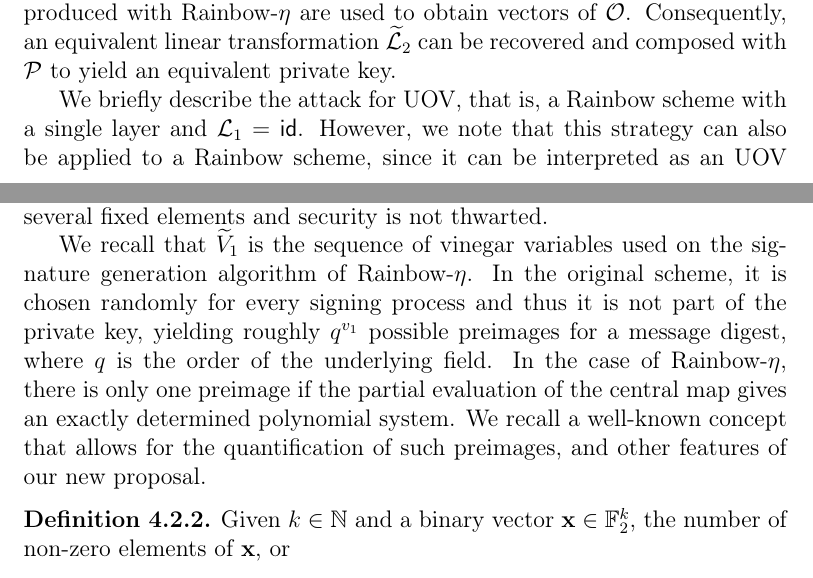
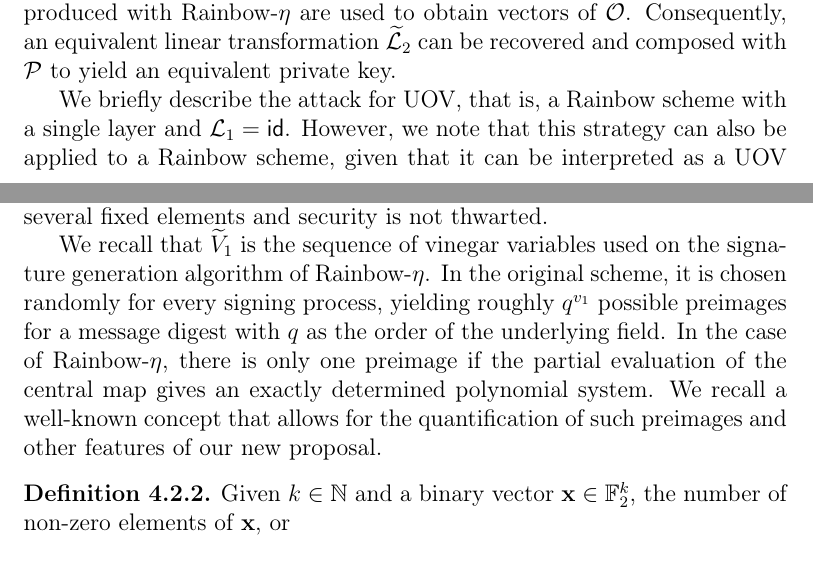
Before and after one commit to zambonin/msc, a LaTeX thesis (main.tex): two parts of pages 56 and 61 of 80, joined at a grey line, cut so that both start at the same text. Compiled offline with pdfLaTeX.

Commit message:
overleaf_to_git: update main.tex from r16651 to r16667

```diff
--- a/main.tex
+++ b/main.tex
@@ -1348,7 +1348,7 @@ We recall that our proposal Rainbow-$\eta$, as described in Section~\ref{sec:mod
 
 Nonetheless, we identify that a sequence of signatures created with the same vinegar variables can be used to mount a key recovery attack. A malicious entity is thus able to create signature forgeries in polynomial time, similar to the UOV attack. The critical observation is that signatures produced with Rainbow-$\eta$ are used to obtain vectors of $\widetilde{\mathcal{O}}$. Consequently, an equivalent linear transformation $\widetilde{\mathcal{L}}_{2}$ can be recovered and composed with $\mathcal{P}$ to yield an equivalent private key.
 
-We briefly describe the attack for UOV, that is, a Rainbow scheme with a single layer and $\mathcal{L}_{1} = \textsf{id}$. However, we note that this strategy can also be applied to a Rainbow scheme, since it can be interpreted as an UOV scheme as previously discussed. Consider any instance $\textsf{UOV}(\mathbb{F}, v, o)$ as per Subsection~\ref{subsec:uov}. We recall that $n = v + o$ is the number of variables, and $m = o$ is the number of equations in $\mathcal{C}$ and $\mathcal{P}$. An attacker must collect roughly $m + 1$ signatures known to have been produced with the same vinegar variables through Rainbow-$\eta$ for the attack to work.
+We briefly describe the attack for UOV, that is, a Rainbow scheme with a single layer and $\mathcal{L}_{1} = \textsf{id}$. However, we note that this strategy can also be applied to a Rainbow scheme, given that it can be interpreted as a UOV scheme, as previously discussed. Consider any instance $\textsf{UOV}(\mathbb{F}, v, o)$ as per Subsection~\ref{subsec:uov}. We recall that $n = v + o$ is the number of variables, and $m = o$ is the number of equations in $\mathcal{C}$ and $\mathcal{P}$. An attacker must collect roughly $m + 1$ signatures known to have been produced with the same vinegar variables through Rainbow-$\eta$ for the attack to work.
 
 Let this set be denoted as $\rho = (\sigma_{1}, \dots, \sigma_{m + 1})$. Any preimage of $\mathcal{C}$ always starts with $\widetilde{V}_{1} = (x_{1}, \dots, x_{v})$ in the case of Rainbow-$\eta$. Thus, by inverting the linear transformation used to scramble the preimage, we obtain $\mathcal{L}_{2}(\sigma_{i}) = (x_{1}, \dots, x_{v}, \ast, \dots, \ast)$. Then, for any $1 \leq i, j \leq m + 1$ with $i \neq j$, we note that
 \begin{align}
@@ -1429,9 +1429,9 @@ We infer that the success of an attacker is directly proportional to the maximiz
 
 \subsection{Repairing the method}\label{subsec:repair}
 
-It is clear from Subsection~\ref{subsec:mount} that some effort is needed to apply the attack of Subsection~\ref{subsec:etaks} in practice. However, the existence of such a mathematical method presents a definite advantage for an attacker to obtain an equivalent key from a well-targeted entity. We attempt to subside this behaviour by extending our original proposal with a configuration parameter which controls how vinegar variables are fixed. In the following, we introduce this modification and discuss the probabilities associated with performing our attack, if some level of randomness is maintained in the central map preimage. Therefore, the private key size still benefits from several fixed elements and security is not thwarted.
-
-We recall that $\widetilde{V}_{1}$ is the sequence of vinegar variables used on the signature generation algorithm of Rainbow-$\eta$. In the original scheme, it is chosen randomly for every signing process and thus it is not part of the private key, yielding roughly $q^{v_{1}}$ possible preimages for a message digest, where $q$ is the order of the underlying field. In the case of Rainbow-$\eta$, there is only one preimage if the partial evaluation of the central map gives an exactly determined polynomial system. We recall a well-known concept that allows for the quantification of such preimages, and other features of our new proposal.
+It is clear from Subsection~\ref{subsec:mount} that some effort is needed to apply the attack of Subsection~\ref{subsec:etaks} in practice. However, the existence of such a mathematical method presents a definite advantage for an attacker to obtain an equivalent key from a well-targeted entity. We attempt to subside this behaviour by extending our original proposal with a configuration parameter that controls how vinegar variables are fixed. In the following, we introduce this modification and discuss the probabilities associated with performing our attack, if some level of randomness is maintained in the central map preimage. Therefore, the private key size still benefits from several fixed elements and security is not thwarted.
+
+We recall that $\widetilde{V}_{1}$ is the sequence of vinegar variables used on the signature generation algorithm of Rainbow-$\eta$. In the original scheme, it is chosen randomly for every signing process, yielding roughly $q^{v_{1}}$ possible preimages for a message digest with $q$ as the order of the underlying field. In the case of Rainbow-$\eta$, there is only one preimage if the partial evaluation of the central map gives an exactly determined polynomial system. We recall a well-known concept that allows for the quantification of such preimages and other features of our new proposal.
 
 \begin{definition}
   Given $k \in \mathbb{N}$ and a binary vector $\mathbf{x} \in \mathbb{F}_{2}^{k}$, the number of non-zero elements of $\mathbf{x}$, or
```
Also changed, not shown: main.tex (12 more changed lines).
